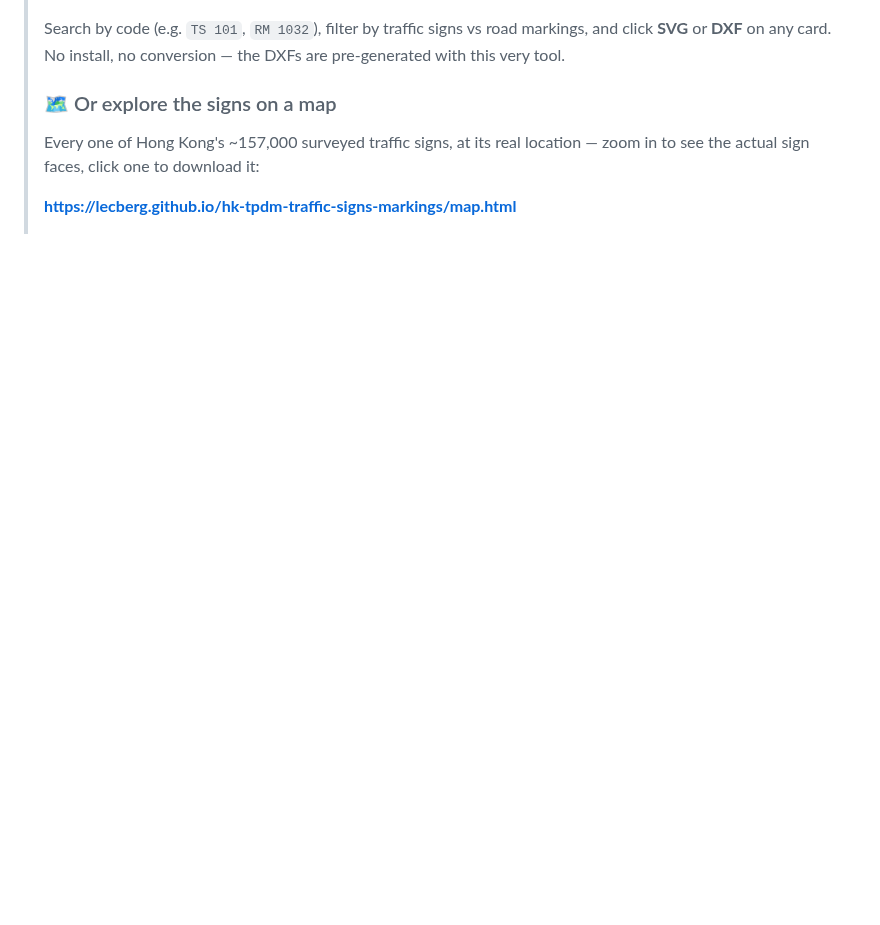
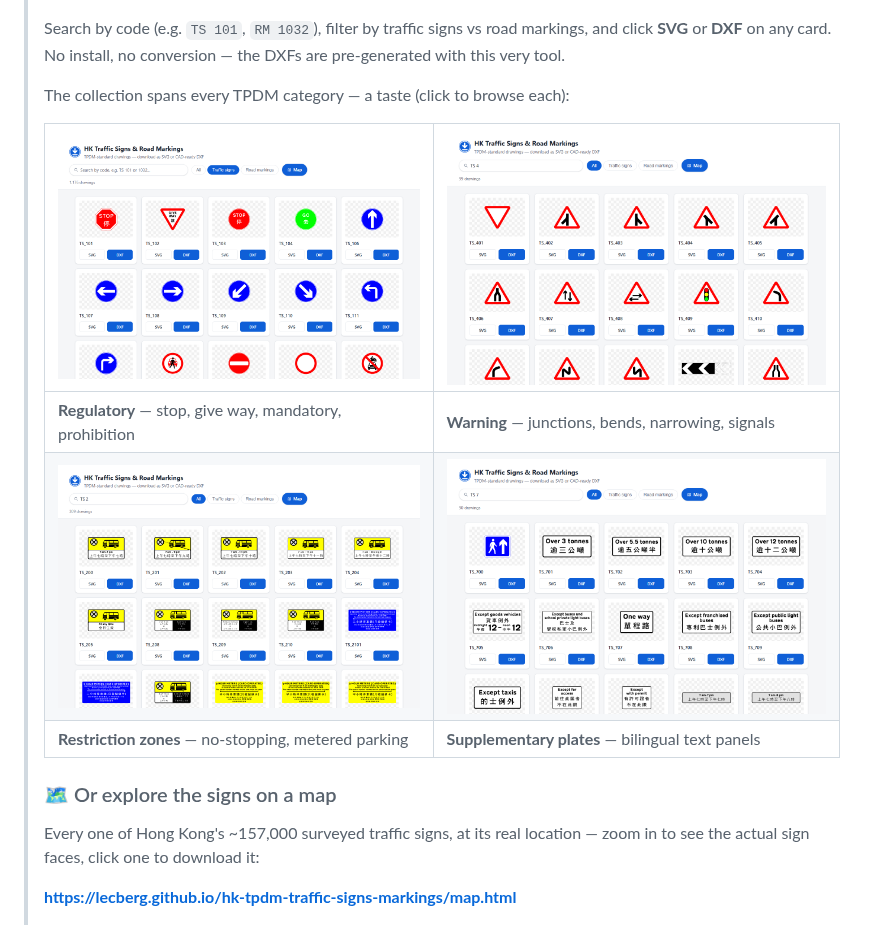
Before and after one commit to Lecberg/hk-tpdm-traffic-signs-markings, a Markdown page: README.md, the part around the change. Drawn GitHub-style; pictures changed too: docs/library-plates.png (added), docs/library-regulatory.png (added), docs/library-restriction.png (added); blank space fills up the shorter version.

```diff
--- a/README.md
+++ b/README.md
@@ -17,6 +17,14 @@ doubled or overlapping lines**, correct at any zoom level in AutoCAD.
 > Search by code (e.g. `TS 101`, `RM 1032`), filter by traffic signs vs
 > road markings, and click **SVG** or **DXF** on any card. No install, no
 > conversion — the DXFs are pre-generated with this very tool.
+>
+> The collection spans every TPDM category — a taste (click to browse each):
+>
+> | [![Regulatory signs: STOP, GIVE WAY, mandatory arrows, prohibitions](docs/library-regulatory.png)](https://lecberg.github.io/hk-tpdm-traffic-signs-markings/?cat=TS) | [![Warning signs: red triangles for junctions, bends, signals](docs/library-warning.png)](https://lecberg.github.io/hk-tpdm-traffic-signs-markings/?q=TS%204) |
+> |---|---|
+> | **Regulatory** — stop, give way, mandatory, prohibition | **Warning** — junctions, bends, narrowing, signals |
+> | [![Restriction plates: no-stopping and metered-parking panels](docs/library-restriction.png)](https://lecberg.github.io/hk-tpdm-traffic-signs-markings/?q=TS%202) | [![Supplementary plates: bilingual English and Chinese text panels](docs/library-plates.png)](https://lecberg.github.io/hk-tpdm-traffic-signs-markings/?q=TS%207) |
+> | **Restriction zones** — no-stopping, metered parking | **Supplementary plates** — bilingual text panels |
 >
 > ### 🗺️ Or explore the signs on a map
 >
```
Also changed, not shown: 1 other file.
